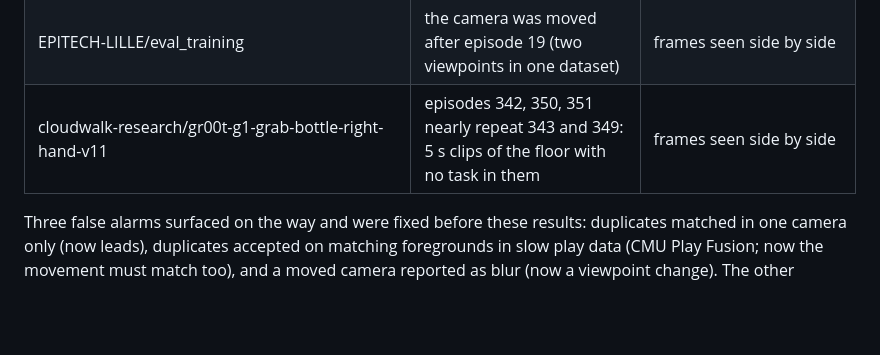
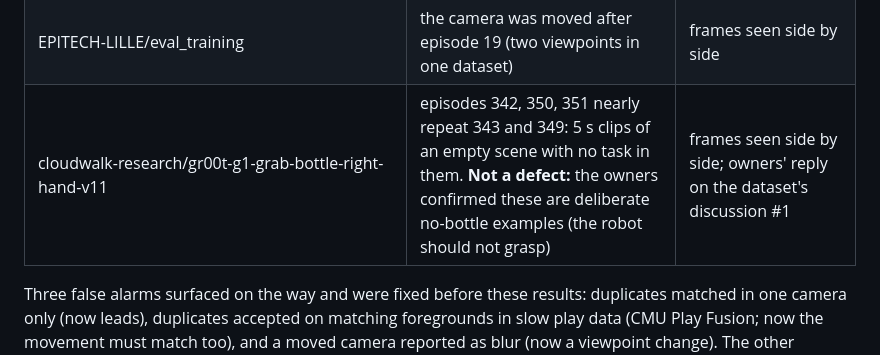
Before and after one commit to s1g6r/rdq, a Markdown page: docs/raw-video.md, the part around the change. GitHub-like rendering; blank space fills up the shorter version.

```diff
--- a/docs/raw-video.md
+++ b/docs/raw-video.md
@@ -172,7 +172,7 @@ looking at the frames:
 |---|---|---|
 | IPEC-COMMUNITY/nyu_franka_play_dataset_lerobot | the second camera repeats frames for 1.3-1.8 s at the start of 6 episodes while the main camera moves | frame differences recomputed in the browser for 4 of the 6; a control episode is clean |
 | EPITECH-LILLE/eval_training | the camera was moved after episode 19 (two viewpoints in one dataset) | frames seen side by side |
-| cloudwalk-research/gr00t-g1-grab-bottle-right-hand-v11 | episodes 342, 350, 351 nearly repeat 343 and 349: 5 s clips of the floor with no task in them | frames seen side by side |
+| cloudwalk-research/gr00t-g1-grab-bottle-right-hand-v11 | episodes 342, 350, 351 nearly repeat 343 and 349: 5 s clips of an empty scene with no task in them. **Not a defect:** the owners confirmed these are deliberate no-bottle examples (the robot should not grasp) | frames seen side by side; owners' reply on the dataset's discussion #1 |
 
 Three false alarms surfaced on the way and were fixed before these results: duplicates matched in one camera
 only (now leads), duplicates accepted on matching foregrounds in slow play data (CMU Play Fusion; now the
```
Also changed, not shown: docs/findings-2026-10.md (+2 -2 lines).
